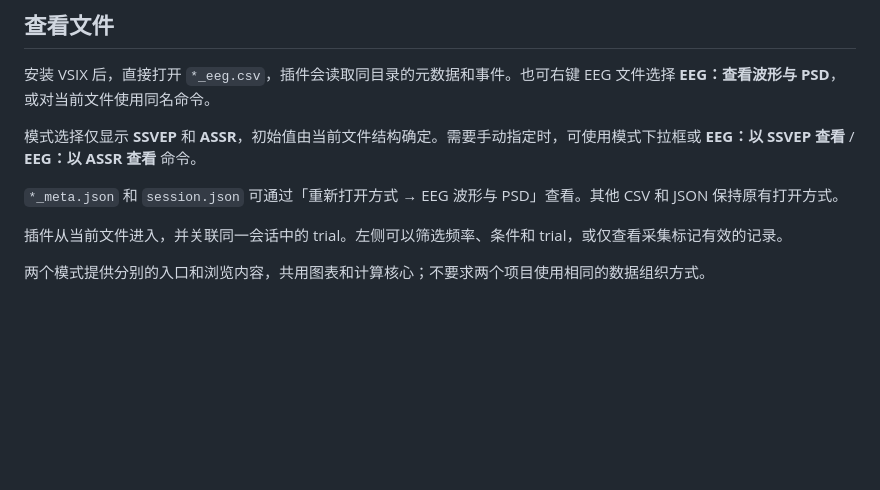
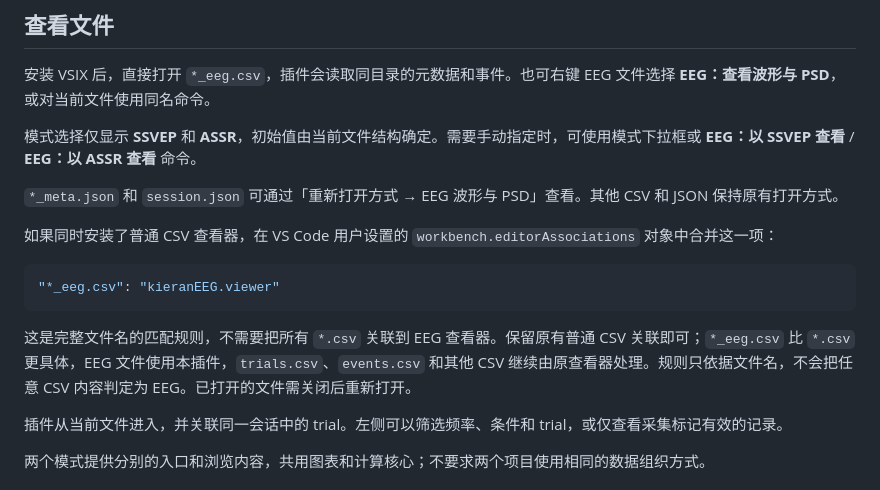
Before and after one commit to Chihang03/vscode-eeg-viewer, a Markdown page: README.md, the part around the change. Rendered like a GitHub page; blank space fills up the shorter version.

Commit message:
说明EEG与普通CSV查看器的专用文件关联

````diff
--- a/README.md
+++ b/README.md
@@ -21,6 +21,14 @@
 模式选择仅显示 **SSVEP** 和 **ASSR**，初始值由当前文件结构确定。需要手动指定时，可使用模式下拉框或 **EEG：以 SSVEP 查看** / **EEG：以 ASSR 查看** 命令。
 
 `*_meta.json` 和 `session.json` 可通过「重新打开方式 → EEG 波形与 PSD」查看。其他 CSV 和 JSON 保持原有打开方式。
+
+如果同时安装了普通 CSV 查看器，在 VS Code 用户设置的 `workbench.editorAssociations` 对象中合并这一项：
+
+```json
+"*_eeg.csv": "kieranEEG.viewer"
+```
+
+这是完整文件名的匹配规则，不需要把所有 `*.csv` 关联到 EEG 查看器。保留原有普通 CSV 关联即可；`*_eeg.csv` 比 `*.csv` 更具体，EEG 文件使用本插件，`trials.csv`、`events.csv` 和其他 CSV 继续由原查看器处理。规则只依据文件名，不会把任意 CSV 内容判定为 EEG。已打开的文件需关闭后重新打开。
 
 插件从当前文件进入，并关联同一会话中的 trial。左侧可以筛选频率、条件和 trial，或仅查看采集标记有效的记录。
 
````
